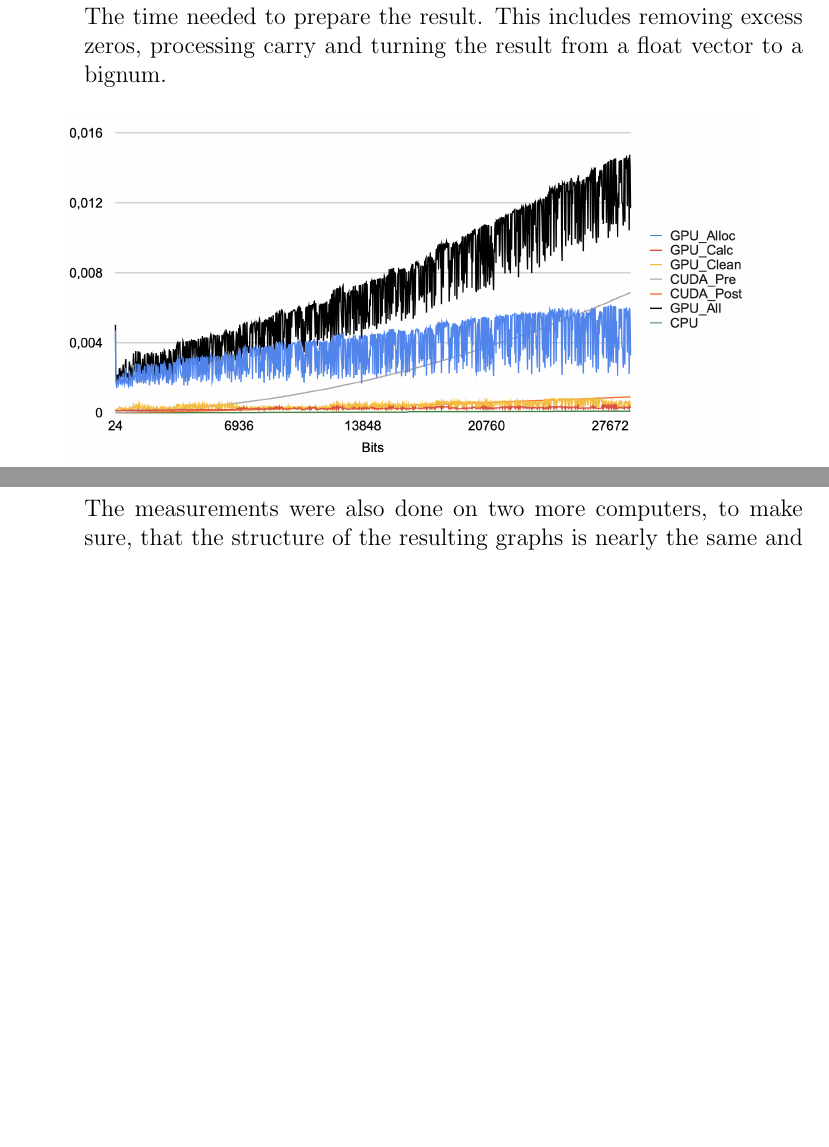
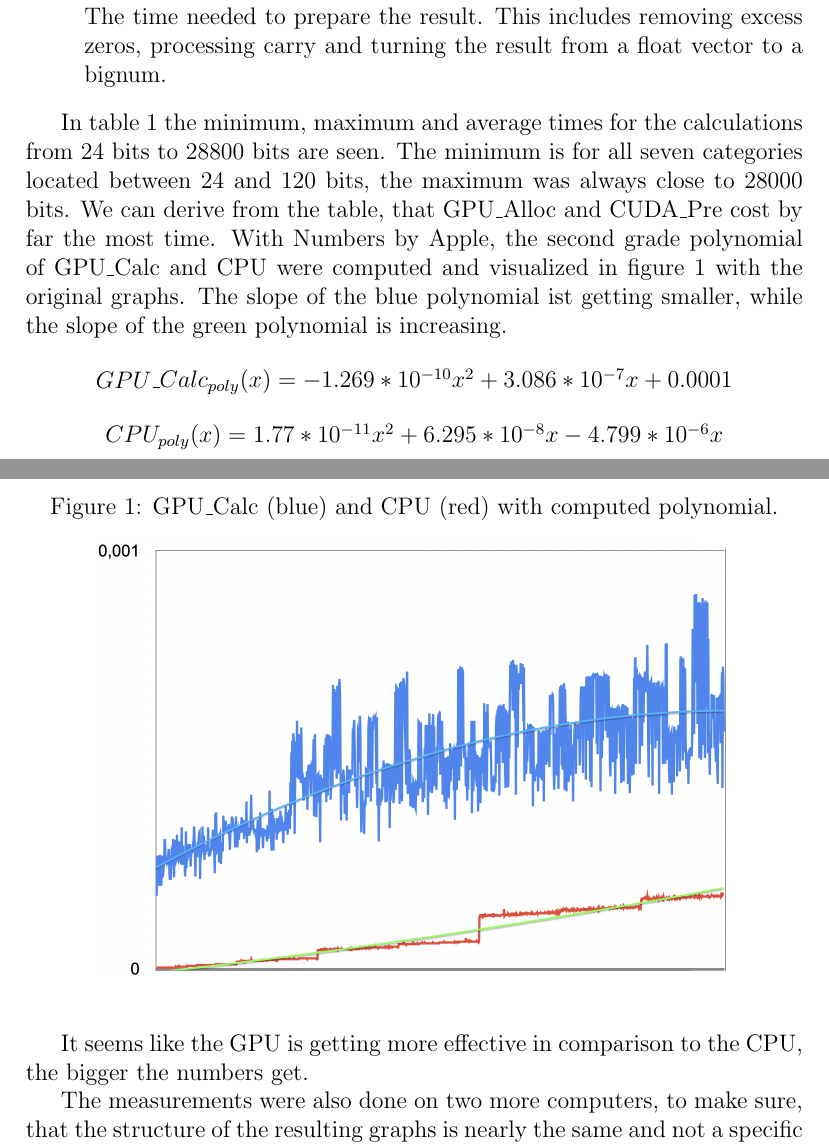
Before and after one commit to MaxNestle/CUDA, a LaTeX paper (prim_paper/scifile.tex): two parts of pages 3 and 4 of 5, joined at a grey line, cut so that both start at the same text, the shorter picture padded with empty space. Compiled offline with pdfLaTeX.

Commit message:
updated paper

```diff
--- a/prim_paper/scifile.tex
+++ b/prim_paper/scifile.tex
@@ -49,6 +49,7 @@ The sum of the times needed to copy the data back to the host by using \mintinli
 The time needed to prepare the data for the multiplication. The algorithm needs to convert the two numbers from the datatype bignum to float vectors. Float vectors are required for the \mintinline{c}{cudaMemcpy()} function. Also the size of the vectors needs to be adjusted, because cuFFT saves the solution in one of the initial bignums.
 \item[CUDA\_Post]\hfill \\
 The time needed to prepare the result. This includes removing excess zeros, processing carry and turning the result from a float vector to a bignum.
+\end{description}
 
 \begin{table}
 \centering
@@ -69,14 +70,24 @@ The time needed to prepare the result. This includes removing excess zeros, proc
 
 \begin{figure}[hbt!]
 \centering
-\includegraphics[scale=0.32]{all_times.png}
-\label{all_times}
+\caption{GPU\_Calc (blue) and CPU (red) with computed polynomial.}
+\includegraphics[scale=0.5]{gpucalc_cpu.png}
+\label{cpugpu_times}
 \end{figure}
 
+In table \ref{AvgMaxMin} the minimum, maximum and average times for the calculations from 24 bits to 28800 bits are seen. The minimum is for all seven categories located between 24 and 120 bits, the maximum was always close to 28000 bits. We can derive from the table, that GPU\_Alloc and CUDA\_Pre cost by far the most time. With Numbers by Apple, the second grade polynomial of GPU\_Calc and CPU were computed and visualized in figure \ref{cpugpu_times} with the original graphs. The slope of the blue polynomial ist getting smaller, while the slope of the green polynomial is increasing.
+
+\begin{center}
+    $GPU\_Calc_{poly}(x) = -1.269*10^{-10}x^2 + 3.086*10^{-7}x + 0.0001$
+\end{center}
+
+\begin{center}
+    $CPU_{poly}(x) = 1.77*10^{-11}x^2 + 6.295*10^{-8}x - 4.799*10^{-6}x$
+\end{center}
+
+ It seems like the GPU is getting more effective in comparison to the CPU, the bigger the numbers get.
+
 The measurements were also done on two more computers, to make sure, that the structure of the resulting graphs is nearly the same and not a specific result of the depending hardware of the computers. The assumption was confirmed.
-\end{description}
-
-
 
 
 \section{Issues and Improvements}
```
Also changed, not shown: prim_paper/gpucalc_cpu.png (added), prim_paper/scifile.pdf, 1 other file.
